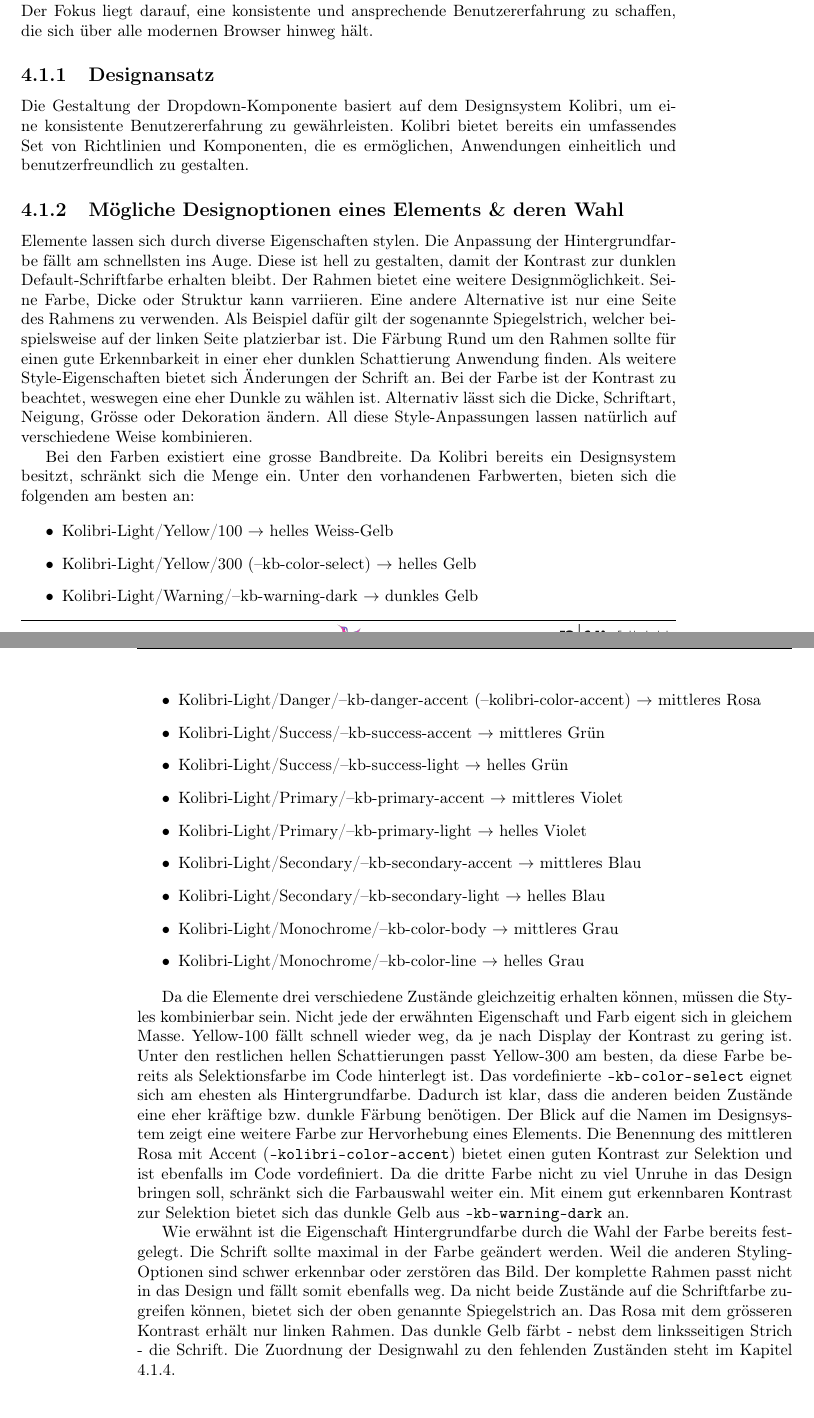
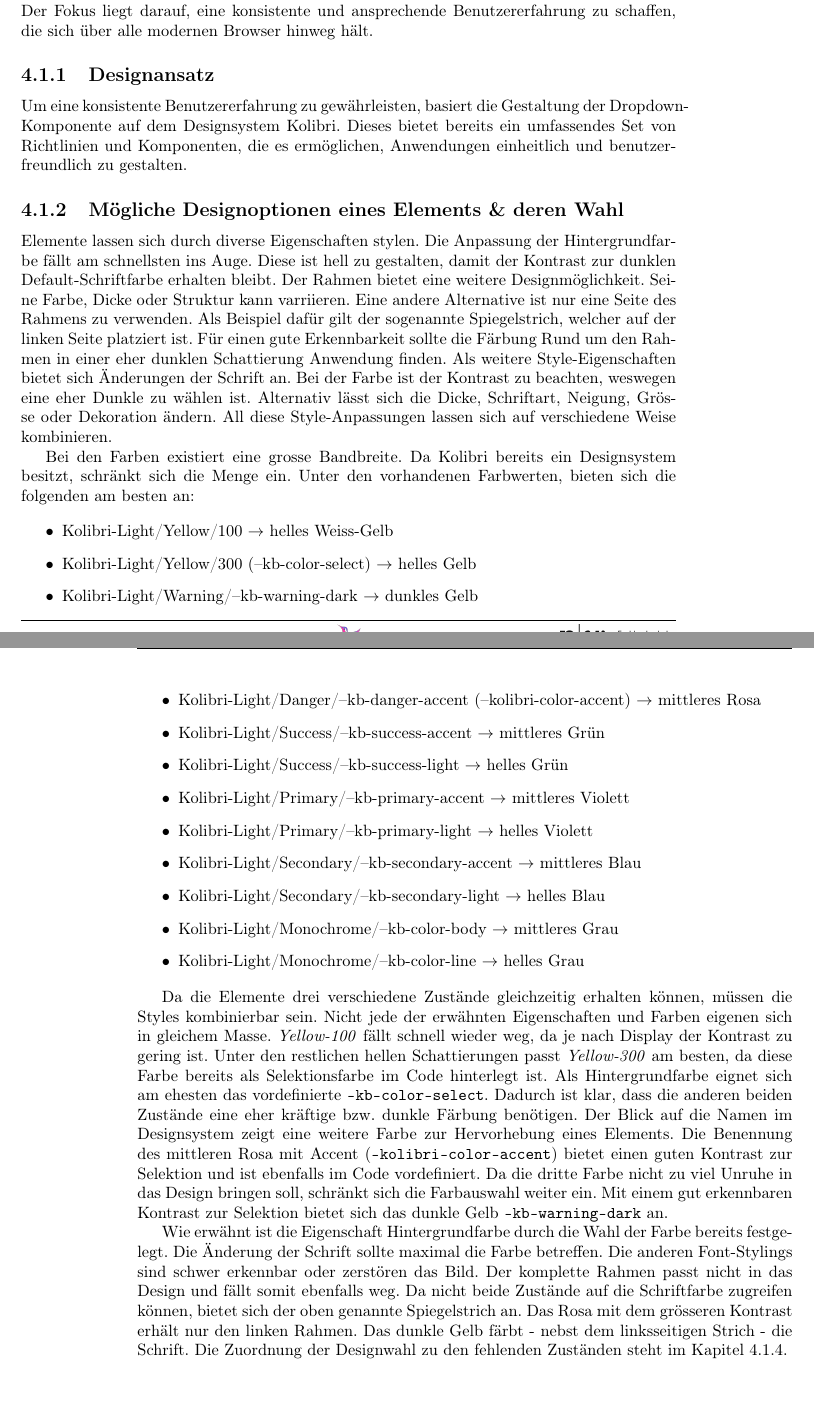
Before and after one commit to fhnw-ramonamarti/fhnw-ramonamarti, a LaTeX thesis (ip6/latex-docs/main.tex, which reads ip6/latex-docs/chapters/newComponent.tex): two parts of pages 26 and 27 of 57, joined at a grey line, cut so that both start at the same text. Compiled offline with pdfLaTeX.

Commit message:
correct doc

```diff
--- a/ip6/latex-docs/chapters/newComponent.tex
+++ b/ip6/latex-docs/chapters/newComponent.tex
@@ -15,8 +15,8 @@ Der Fokus liegt darauf, eine konsistente und ansprechende Benutzererfahrung zu s
 \subsection{Designansatz}
 \label{sec:designIdea}
 
-Die Gestaltung der Dropdown-Komponente basiert auf dem Designsystem Kolibri, um eine konsistente Benutzererfahrung zu gewährleisten.
-Kolibri bietet bereits ein umfassendes Set von Richtlinien und Komponenten, die es ermöglichen, Anwendungen einheitlich und benutzerfreundlich zu gestalten.
+Um eine konsistente Benutzererfahrung zu gewährleisten, basiert die Gestaltung der Dropdown-Komponente auf dem Designsystem Kolibri.
+Dieses bietet bereits ein umfassendes Set von Richtlinien und Komponenten, die es ermöglichen, Anwendungen einheitlich und benutzerfreundlich zu gestalten.
 
 
 \subsection{Mögliche Designoptionen eines Elements \& deren Wahl}
@@ -28,12 +28,12 @@ Diese ist hell zu gestalten, damit der Kontrast zur dunklen Default-Schriftfarbe
 Der Rahmen bietet eine weitere Designmöglichkeit.
 Seine Farbe, Dicke oder Struktur kann varriieren.
 Eine andere Alternative ist nur eine Seite des Rahmens zu verwenden.
-Als Beispiel dafür gilt der sogenannte Spiegelstrich, welcher beispielsweise auf der linken Seite platzierbar ist.
-Die Färbung Rund um den Rahmen sollte für einen gute Erkennbarkeit in einer eher dunklen Schattierung Anwendung finden.
+Als Beispiel dafür gilt der sogenannte Spiegelstrich, welcher auf der linken Seite platziert ist.
+Für einen gute Erkennbarkeit sollte die Färbung Rund um den Rahmen in einer eher dunklen Schattierung Anwendung finden.
 Als weitere Style-Eigenschaften bietet sich Änderungen der Schrift an.
-Bei der Farbe ist der Kontrast zu beachtet, weswegen eine eher Dunkle zu wählen ist.
+Bei der Farbe ist der Kontrast zu beachten, weswegen eine eher Dunkle zu wählen ist.
 Alternativ lässt sich die Dicke, Schriftart, Neigung, Grösse oder Dekoration ändern.
-All diese Style-Anpassungen lassen natürlich auf verschiedene Weise kombinieren.
+All diese Style-Anpassungen lassen sich auf verschiedene Weise kombinieren.
 
 Bei den Farben existiert eine grosse Bandbreite.
 Da Kolibri bereits ein Designsystem besitzt, schränkt sich die Menge ein.
@@ -46,8 +46,8 @@ Unter den vorhandenen Farbwerten, bieten sich die folgenden am besten an:
     \item Kolibri-Light/Danger/--kb-danger-accent (--kolibri-color-accent) $\rightarrow$ mittleres Rosa
     \item Kolibri-Light/Success/--kb-success-accent $\rightarrow$ mittleres Grün
     \item Kolibri-Light/Success/--kb-success-light $\rightarrow$ helles Grün
-    \item Kolibri-Light/Primary/--kb-primary-accent $\rightarrow$ mittleres Violet
-    \item Kolibri-Light/Primary/--kb-primary-light $\rightarrow$ helles Violet
+    \item Kolibri-Light/Primary/--kb-primary-accent $\rightarrow$ mittleres Violett
+    \item Kolibri-Light/Primary/--kb-primary-light $\rightarrow$ helles Violett
     \item Kolibri-Light/Secondary/--kb-secondary-accent $\rightarrow$ mittleres Blau
     \item Kolibri-Light/Secondary/--kb-secondary-light $\rightarrow$ helles Blau
     \item Kolibri-Light/Monochrome/--kb-color-body $\rightarrow$ mittleres Grau
@@ -55,22 +55,22 @@ Unter den vorhandenen Farbwerten, bieten sich die folgenden am besten an:
 \end{itemize}
 
 Da die Elemente drei verschiedene Zustände gleichzeitig erhalten können, müssen die Styles kombinierbar sein.
-Nicht jede der erwähnten Eigenschaft und Farb eigent sich in gleichem Masse.
-Yellow-100 fällt schnell wieder weg, da je nach Display der Kontrast zu gering ist.
-Unter den restlichen hellen Schattierungen passt Yellow-300 am besten, da diese Farbe bereits als Selektionsfarbe im Code hinterlegt ist.
-Das vordefinierte \texttt{--kb-color-select} eignet sich am ehesten als Hintergrundfarbe.
+Nicht jede der erwähnten Eigenschaften und Farben eigenen sich in gleichem Masse.
+\emph{Yellow-100} fällt schnell wieder weg, da je nach Display der Kontrast zu gering ist.
+Unter den restlichen hellen Schattierungen passt \emph{Yellow-300} am besten, da diese Farbe bereits als Selektionsfarbe im Code hinterlegt ist.
+Als Hintergrundfarbe eignet sich am ehesten das vordefinierte \texttt{--kb-color-select}.
 Dadurch ist klar, dass die anderen beiden Zustände eine eher kräftige bzw. dunkle Färbung benötigen.
 Der Blick auf die Namen im Designsystem zeigt eine weitere Farbe zur Hervorhebung eines Elements.
 Die Benennung des mittleren Rosa mit Accent (\texttt{--kolibri-color-accent}) bietet einen guten Kontrast zur Selektion und ist ebenfalls im Code vordefiniert.
 Da die dritte Farbe nicht zu viel Unruhe in das Design bringen soll, schränkt sich die Farbauswahl weiter ein.
-Mit einem gut erkennbaren Kontrast zur Selektion bietet sich das dunkle Gelb aus \texttt{--kb-warning-dark} an.
+Mit einem gut erkennbaren Kontrast zur Selektion bietet sich das dunkle Gelb \texttt{--kb-warning-dark} an.
 
 Wie erwähnt ist die Eigenschaft Hintergrundfarbe durch die Wahl der Farbe bereits festgelegt.
-Die Schrift sollte maximal in der Farbe geändert werden.
-Weil die anderen Styling-Optionen sind schwer erkennbar oder zerstören das Bild.
+Die Änderung der Schrift sollte maximal die Farbe betreffen.
+Die anderen Font-Stylings sind schwer erkennbar oder zerstören das Bild.
 Der komplette Rahmen passt nicht in das Design und fällt somit ebenfalls weg.
 Da nicht beide Zustände auf die Schriftfarbe zugreifen können, bietet sich der oben genannte Spiegelstrich an.
-Das Rosa mit dem grösseren Kontrast erhält nur linken Rahmen.
+Das Rosa mit dem grösseren Kontrast erhält nur den linken Rahmen.
 Das dunkle Gelb färbt - nebst dem linksseitigen Strich - die Schrift.
 Die Zuordnung der Designwahl zu den fehlenden Zuständen steht im Kapitel \ref{sec:colorContrast}.
 
```
Also changed, not shown: ip6/latex-docs/chapters/newComponent.tex (3 more changed lines).
